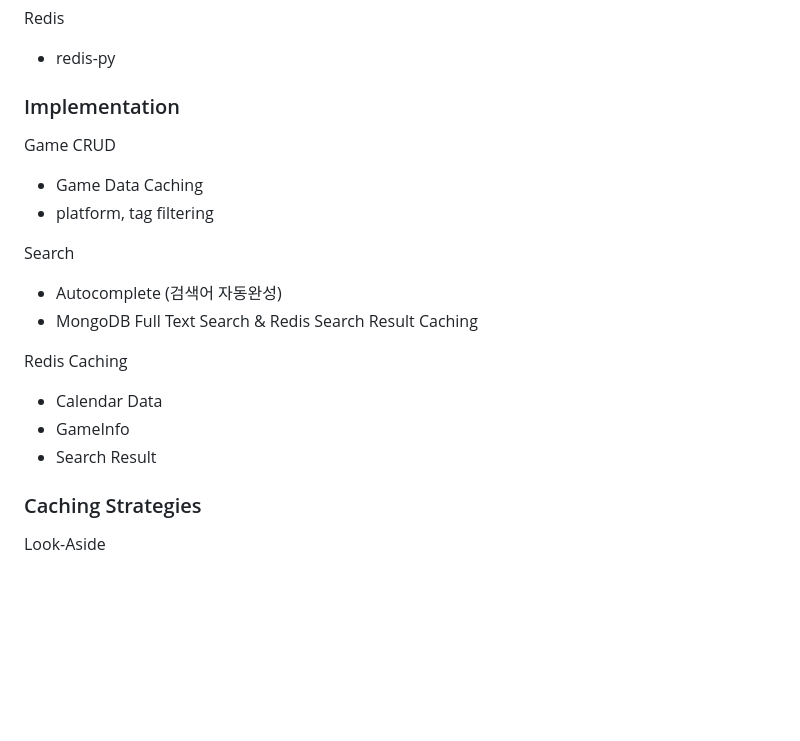
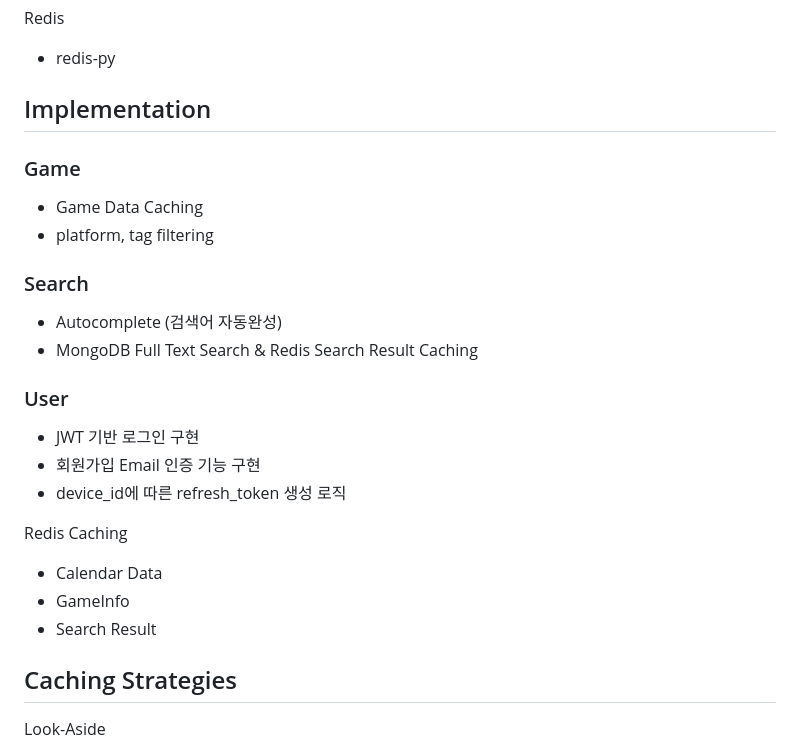
Before and after one commit to munhyok/Gamlendar_BE_Local, a Markdown page: README.md, the part around the change printed below. Rendered like a GitHub page; blank space fills up the shorter version.

```diff
--- a/README.md
+++ b/README.md
@@ -28,14 +34,20 @@ Redis
 - redis-py
 
 
-### Implementation
-Game CRUD
+## Implementation
+### Game
 - Game Data Caching
 - platform, tag filtering
 
-Search
+### Search
 - Autocomplete (검색어 자동완성)
 - MongoDB Full Text Search & Redis Search Result Caching
+
+### User
+- JWT 기반 로그인 구현
+- 회원가입 Email 인증 기능 구현
+- device_id에 따른 refresh_token 생성 로직
+
 
 
 Redis Caching
@@ -43,7 +55,7 @@ Redis Caching
 - GameInfo
 - Search Result
 
-### Caching Strategies
+## Caching Strategies
 Look-Aside
 ![](/Readme%20Image/Caching%20Strategies.png)
 
```
Also changed, not shown: other parts of README.md (+13 -14 lines), Readme Image/Back-End Architecture.png, Readme Image/Back-End Architecture_old.png (added), Readme Image/generate refresh_token process.png (added), 1 other file.
